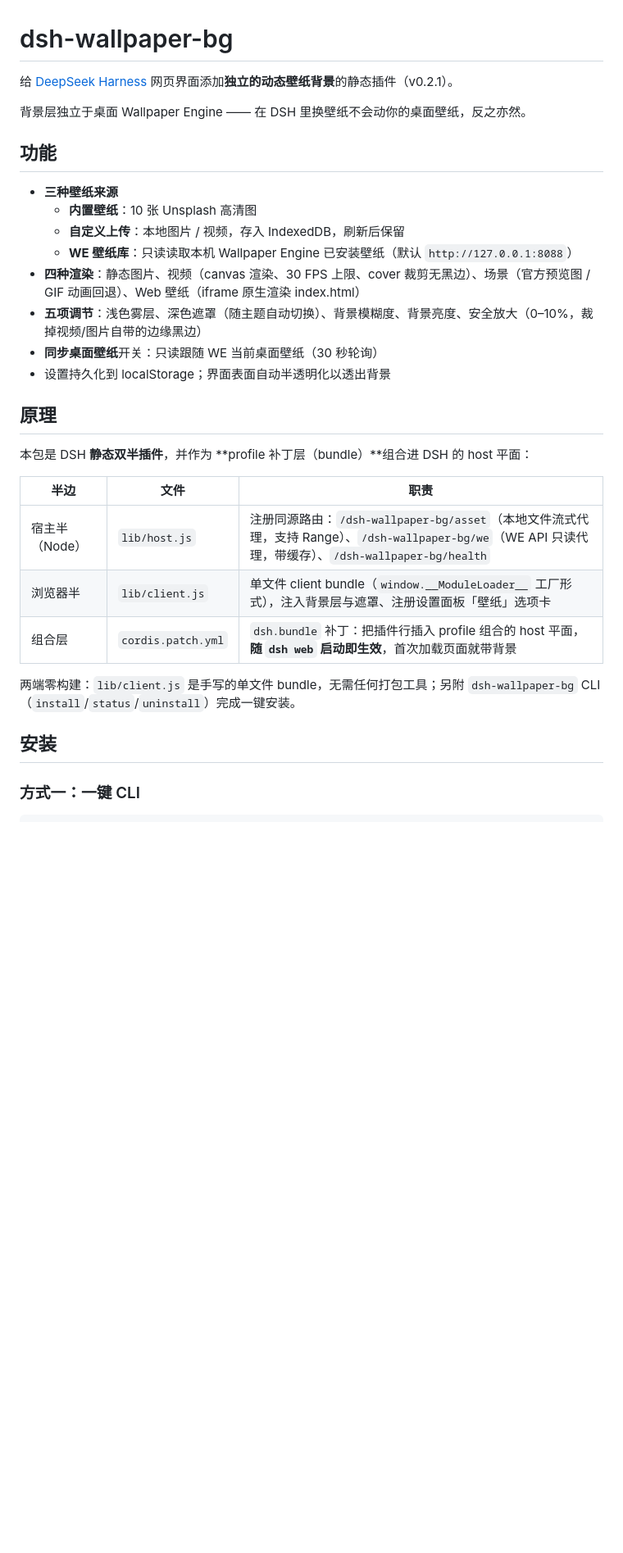
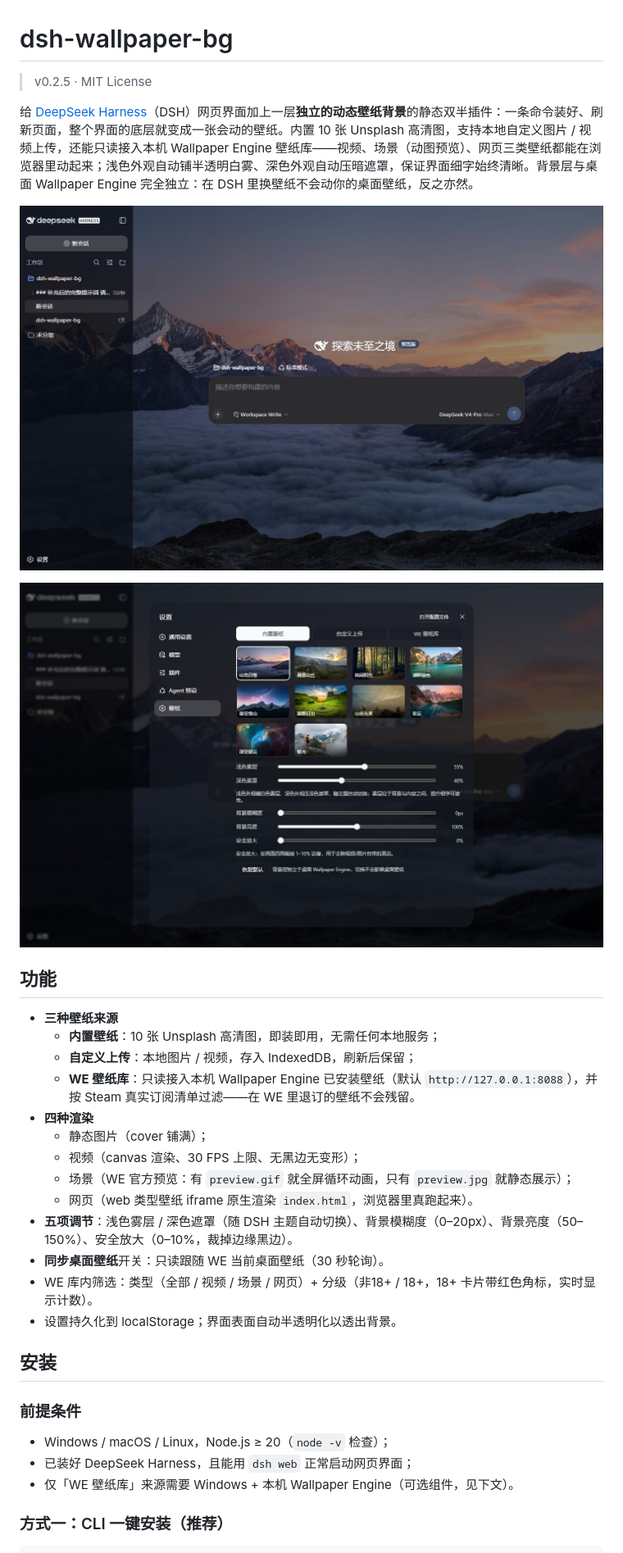
Before and after one commit to nishuoyang/dsh-wallpaper-bg, a Markdown page: README.md, the part around one of its changes. Shown at 82% size. Rendered like a GitHub page; pictures changed too: docs/screenshots/overview-dark.jpg (added), docs/screenshots/settings-panel.jpg (added); blank space fills up the shorter version.

````diff
--- a/README.md
+++ b/README.md
@@ -1,34 +1,37 @@
 # dsh-wallpaper-bg
 
-给 [DeepSeek Harness](https://github.com/deepseek-ai/deepseek-harness) 网页界面添加**独立的动态壁纸背景**的静态插件（v0.2.1）。
+> v0.2.5 · MIT License
 
-背景层独立于桌面 Wallpaper Engine —— 在 DSH 里换壁纸不会动你的桌面壁纸，反之亦然。
+给 [DeepSeek Harness](https://github.com/deepseek-ai/deepseek-harness)（DSH）网页界面加上一层**独立的动态壁纸背景**的静态双半插件：一条命令装好、刷新页面，整个界面的底层就变成一张会动的壁纸。内置 10 张 Unsplash 高清图，支持本地自定义图片 / 视频上传，还能只读接入本机 Wallpaper Engine 壁纸库——视频、场景（动图预览）、网页三类壁纸都能在浏览器里动起来；浅色外观自动铺半透明白雾、深色外观自动压暗遮罩，保证界面细字始终清晰。背景层与桌面 Wallpaper Engine 完全独立：在 DSH 里换壁纸不会动你的桌面壁纸，反之亦然。
+
+![暗色外观下的 DSH 界面](docs/screenshots/overview-dark.jpg)
+
+![设置面板 · 壁纸选项卡](docs/screenshots/settings-panel.jpg)
 
 ## 功能
 
 - **三种壁纸来源**
-  - **内置壁纸**：10 张 Unsplash 高清图
-  - **自定义上传**：本地图片 / 视频，存入 IndexedDB，刷新后保留
-  - **WE 壁纸库**：只读读取本机 Wallpaper Engine 已安装壁纸（默认 `http://127.0.0.1:8088`）
-- **四种渲染**：静态图片、视频（canvas 渲染、30 FPS 上限、cover 裁剪无黑边）、场景（官方预览图 / GIF 动画回退）、Web 壁纸（iframe 原生渲染 index.html）
-- **五项调节**：浅色雾层、深色遮罩（随主题自动切换）、背景模糊度、背景亮度、安全放大（0–10%，裁掉视频/图片自带的边缘黑边）
-- **同步桌面壁纸**开关：只读跟随 WE 当前桌面壁纸（30 秒轮询）
-- 设置持久化到 localStorage；界面表面自动半透明化以透出背景
-
-## 原理
-
-本包是 DSH **静态双半插件**，并作为 **profile 补丁层（bundle）**组合进 DSH 的 host 平面：
-
-| 半边 | 文件 | 职责 |
-| --- | --- | --- |
-| 宿主半（Node） | `lib/host.js` | 注册同源路由：`/dsh-wallpaper-bg/asset`（本地文件流式代理，支持 Range）、`/dsh-wallpaper-bg/we`（WE API 只读代理，带缓存）、`/dsh-wallpaper-bg/health` |
-| 浏览器半 | `lib/client.js` | 单文件 client bundle（`window.__ModuleLoader__` 工厂形式），注入背景层与遮罩、注册设置面板「壁纸」选项卡 |
-| 组合层 | `cordis.patch.yml` | `dsh.bundle` 补丁：把插件行插入 profile 组合的 host 平面，**随 `dsh web` 启动即生效**，首次加载页面就带背景 |
-
-两端零构建：`lib/client.js` 是手写的单文件 bundle，无需任何打包工具；另附 `dsh-wallpaper-bg` CLI（`install`/`status`/`uninstall`）完成一键安装。
+  - **内置壁纸**：10 张 Unsplash 高清图，即装即用，无需任何本地服务；
+  - **自定义上传**：本地图片 / 视频，存入 IndexedDB，刷新后保留；
+  - **WE 壁纸库**：只读接入本机 Wallpaper Engine 已安装壁纸（默认 `http://127.0.0.1:8088`），并按 Steam 真实订阅清单过滤——在 WE 里退订的壁纸不会残留。
+- **四种渲染**
+  - 静态图片（cover 铺满）；
+  - 视频（canvas 渲染、30 FPS 上限、无黑边无变形）；
+  - 场景（WE 官方预览：有 `preview.gif` 就全屏循环动画，只有 `preview.jpg` 就静态展示）；
+  - 网页（web 类型壁纸 iframe 原生渲染 `index.html`，浏览器里真跑起来）。
+- **五项调节**：浅色雾层 / 深色遮罩（随 DSH 主题自动切换）、背景模糊度（0–20px）、背景亮度（50–150%）、安全放大（0–10%，裁掉边缘黑边）。
+- **同步桌面壁纸**开关：只读跟随 WE 当前桌面壁纸（30 秒轮询）。
+- WE 库内筛选：类型（全部 / 视频 / 场景 / 网页）+ 分级（非18+ / 18+，18+ 卡片带红色角标，实时显示计数）。
+- 设置持久化到 localStorage；界面表面自动半透明化以透出背景。
 
 ## 安装
 
-### 方式一：一键 CLI
+### 前提条件
+
+- Windows / macOS / Linux，Node.js ≥ 20（`node -v` 检查）；
+- 已装好 DeepSeek Harness，且能用 `dsh web` 正常启动网页界面；
+- 仅「WE 壁纸库」来源需要 Windows + 本机 Wallpaper Engine（可选组件，见下文）。
+
+### 方式一：CLI 一键安装（推荐）
 
 ```bash
````
Also changed, not shown: other parts of README.md (+41 -19 lines), CHANGELOG.md (+1 -0 lines), 1 other file.
